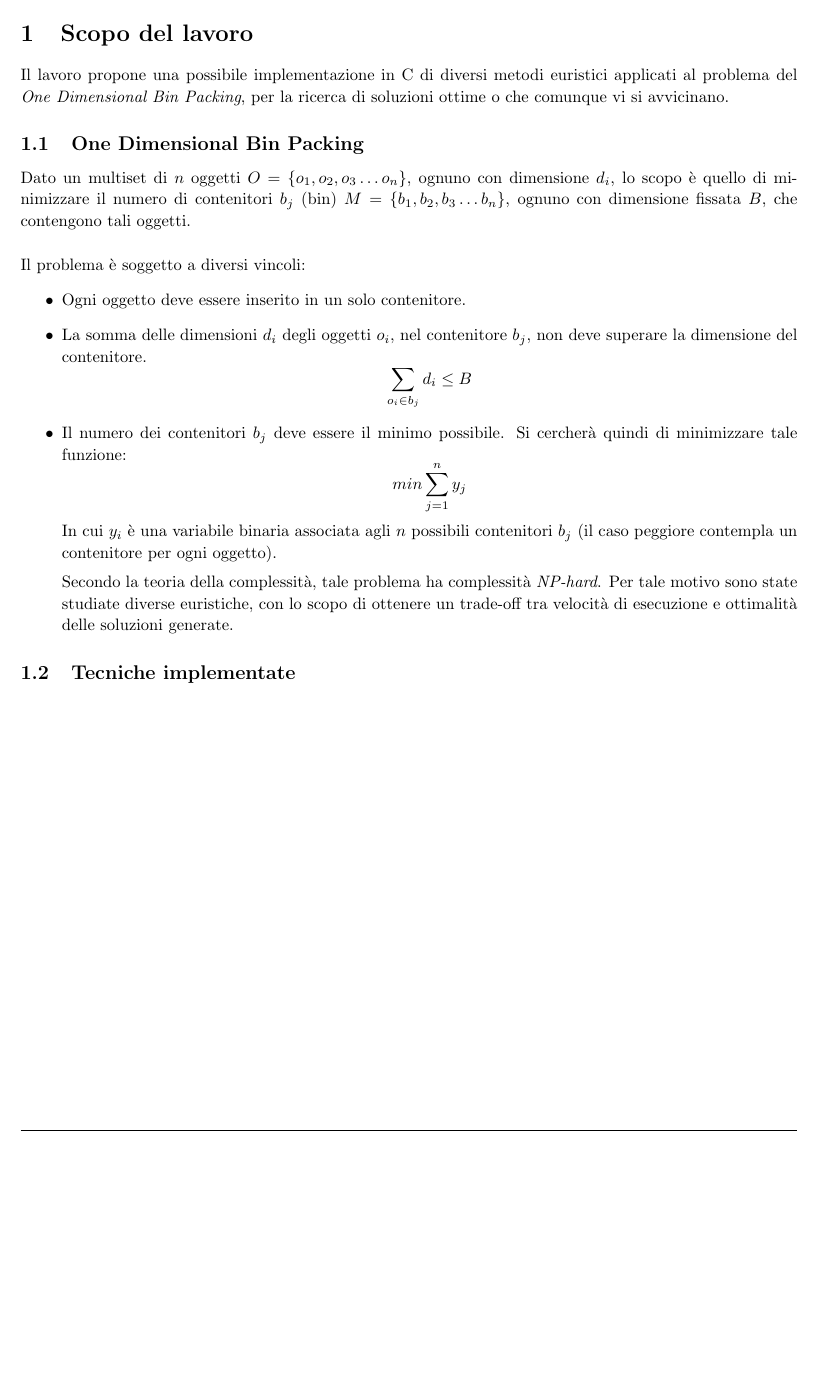
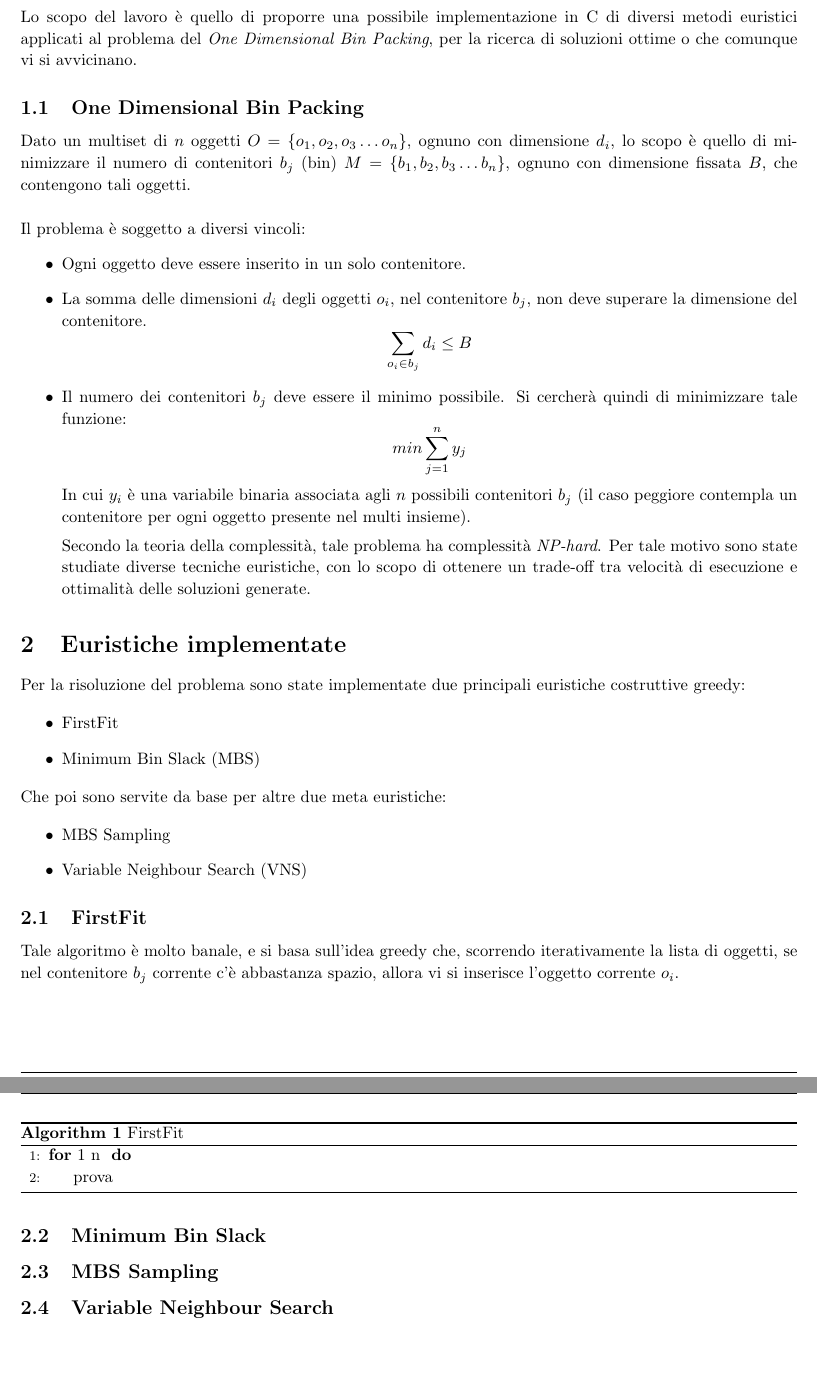
Before and after one commit to AikawaKai/BinPackingProblem, a LaTeX document (Relazione/relation.tex): part of page 4 of 4 before the commit and two parts of pages 4 and 5 of 5 after it, the two joined at a grey line, cut so that both start at the same text, the shorter picture padded with empty space. Compiled offline with pdfLaTeX.

Commit message:
updated relation

```diff
--- a/Relazione/relation.tex
+++ b/Relazione/relation.tex
@@ -35,6 +35,12 @@
 \usepackage{listings} % Required for insertion of code
 \usepackage{courier} % Required for the courier font
 \usepackage{lipsum} % Used for inserting dummy 'Lorem ipsum' text into the template
+\usepackage{amsmath}
+\usepackage{algorithm}
+\usepackage[noend]{algpseudocode}
+\makeatletter
+\def\BState{\State\hskip-\ALG@thistlm}
+\makeatother
 
 % Margins
 \topmargin=-0.45in
@@ -147,8 +153,8 @@
 
 % To have just one problem per page, simply put a \clearpage after each problem
 
-\section{Scopo del lavoro}
-Il lavoro propone una possibile implementazione in C di diversi metodi euristici applicati al problema del \textit{One Dimensional Bin Packing}, per la ricerca di soluzioni ottime o che comunque vi si avvicinano.
+\section{Introduzione}
+Lo scopo del lavoro è quello di proporre una possibile implementazione in C di diversi metodi euristici applicati al problema del \textit{One Dimensional Bin Packing}, per la ricerca di soluzioni ottime o che comunque vi si avvicinano.
 
 \subsection{One Dimensional Bin Packing}
 Dato un multiset di $n$ oggetti $O=\{o_1, o_2, o_3 \dots o_n\}$, ognuno con dimensione $d_i$, lo scopo è quello di minimizzare il numero di contenitori $b_j$ (bin) $M=\{b_1, b_2, b_3 \dots b_{n} \}$, ognuno con dimensione fissata $B$, che contengono tali oggetti.
@@ -165,13 +171,46 @@ Il problema è soggetto a diversi vincoli:
 \[
 min \sum_{j=1}^{n} y_j
 \]
-In cui $y_i$ è una variabile binaria associata agli $n$ possibili contenitori $b_j$ (il caso peggiore contempla un contenitore per ogni oggetto).
+In cui $y_i$ è una variabile binaria associata agli $n$ possibili contenitori $b_j$ (il caso peggiore contempla un contenitore per ogni oggetto presente nel multi insieme).
 
-Secondo la teoria della complessità, tale problema ha complessità \textit{NP-hard}. Per tale motivo sono state studiate diverse euristiche, con lo scopo di ottenere un trade-off tra velocità di esecuzione e ottimalità delle soluzioni generate.
+Secondo la teoria della complessità, tale problema ha complessità \textit{NP-hard}. Per tale motivo sono state studiate diverse tecniche euristiche, con lo scopo di ottenere un trade-off tra velocità di esecuzione e ottimalità delle soluzioni generate.
 
 \end{itemize}
 
-\subsection{Tecniche implementate}
+\section{Euristiche implementate}
+Per la risoluzione del problema sono state implementate due principali euristiche costruttive greedy:
+
+\begin{itemize}
+\item FirstFit
+\item Minimum Bin Slack (MBS)
+\end{itemize}
+
+Che poi sono servite da base per altre due meta euristiche:
+
+\begin{itemize}
+\item MBS Sampling
+\item Variable Neighbour Search (VNS)
+\end{itemize}
+
+\subsection{FirstFit}
+Tale algoritmo è molto banale, e si basa sull'idea greedy che, scorrendo iterativamente la lista di oggetti, se nel contenitore $b_j$ corrente c'è abbastanza spazio, allora vi si inserisce l'oggetto corrente $o_i$.
+
+\begin{algorithm}
+\caption{FirstFit}\label{FirstFit}
+\begin{algorithmic}[1]
+\For {1  n }
+\State {prova}
+\EndFor
+\end{algorithmic}
+\end{algorithm}
+
+
+
+\subsection{Minimum Bin Slack}
+
+\subsection{MBS Sampling}
+
+\subsection{Variable Neighbour Search}
 
 
 
```
Also changed, not shown: Relazione/relation.pdf, 4 other files.
